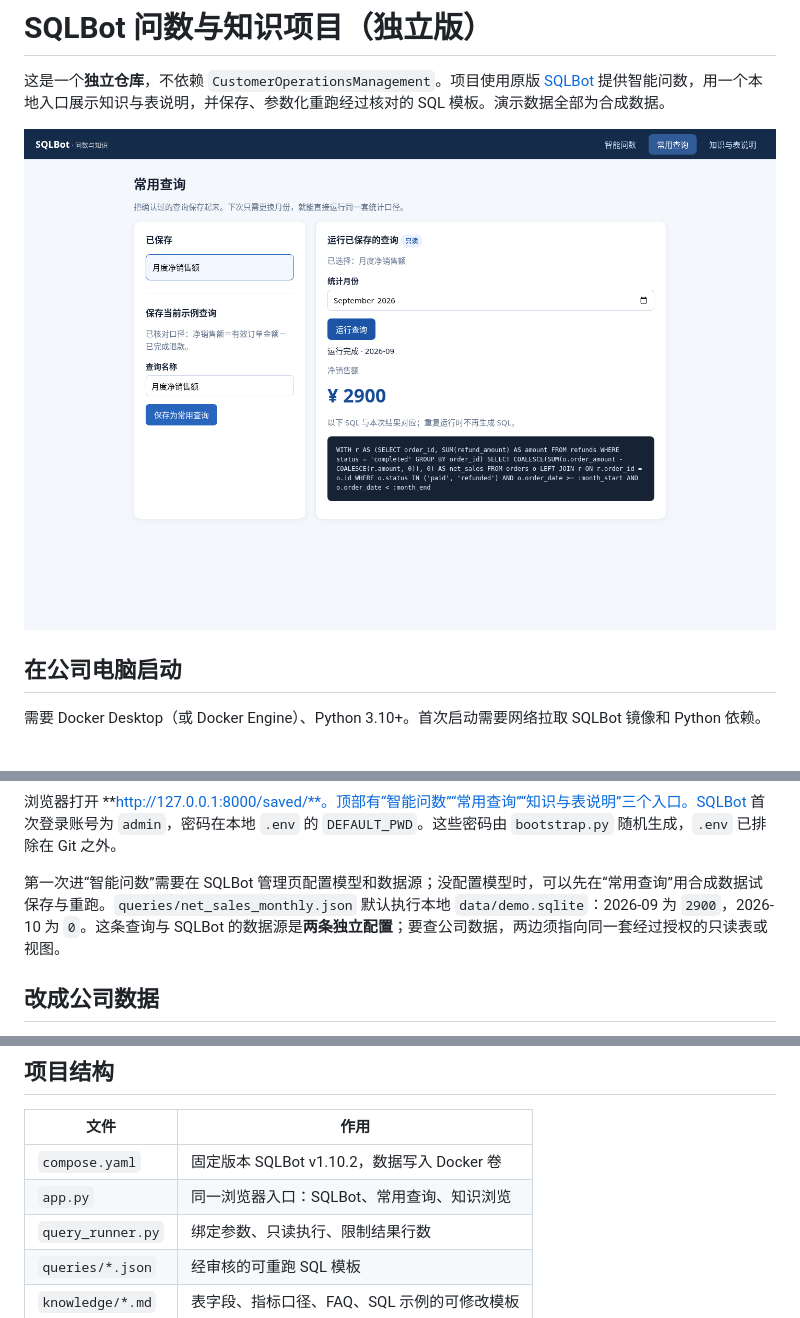
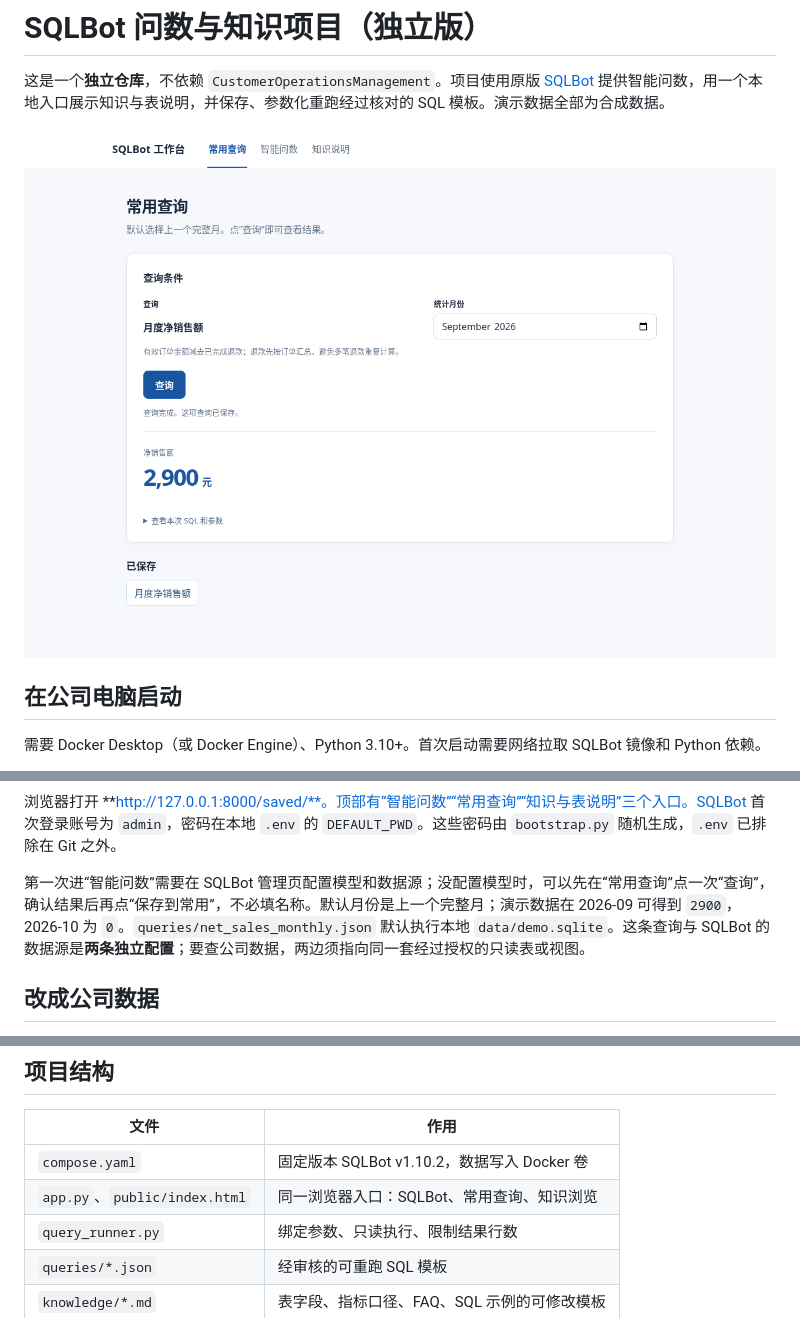
Before and after one commit to pleaseThinkTwice/CustomerOperationsManagement, a Markdown page: README.md, 3 parts joined by grey strips. Rendered like a GitHub page; pictures changed too: assets/preview.png.

```diff
--- a/README.md
+++ b/README.md
@@ -20,7 +20,7 @@ python app.py
 
 浏览器打开 **http://127.0.0.1:8000/saved/**。顶部有“智能问数”“常用查询”“知识与表说明”三个入口。SQLBot 首次登录账号为 `admin`，密码在本地 `.env` 的 `DEFAULT_PWD`。这些密码由 `bootstrap.py` 随机生成，`.env` 已排除在 Git 之外。
 
-第一次进“智能问数”需要在 SQLBot 管理页配置模型和数据源；没配置模型时，可以先在“常用查询”用合成数据试保存与重跑。`queries/net_sales_monthly.json` 默认执行本地 `data/demo.sqlite`：2026-09 为 `2900`，2026-10 为 `0`。这条查询与 SQLBot 的数据源是**两条独立配置**；要查公司数据，两边须指向同一套经过授权的只读表或视图。
+第一次进“智能问数”需要在 SQLBot 管理页配置模型和数据源；没配置模型时，可以先在“常用查询”点一次“查询”，确认结果后再点“保存到常用”，不必填名称。默认月份是上一个完整月；演示数据在 2026-09 可得到 `2900`，2026-10 为 `0`。`queries/net_sales_monthly.json` 默认执行本地 `data/demo.sqlite`。这条查询与 SQLBot 的数据源是**两条独立配置**；要查公司数据，两边须指向同一套经过授权的只读表或视图。
 
 ## 改成公司数据
 
@@ -37,7 +37,7 @@ python app.py
 | 文件 | 作用 |
 | --- | --- |
 | `compose.yaml` | 固定版本 SQLBot v1.10.2，数据写入 Docker 卷 |
-| `app.py` | 同一浏览器入口：SQLBot、常用查询、知识浏览 |
+| `app.py`、`public/index.html` | 同一浏览器入口：SQLBot、常用查询、知识浏览 |
 | `query_runner.py` | 绑定参数、只读执行、限制结果行数 |
 | `queries/*.json` | 经审核的可重跑 SQL 模板 |
 | `knowledge/*.md` | 表字段、指标口径、FAQ、SQL 示例的可修改模板 |
```
Also changed, not shown: assets/knowledge.png, 4 other files.
